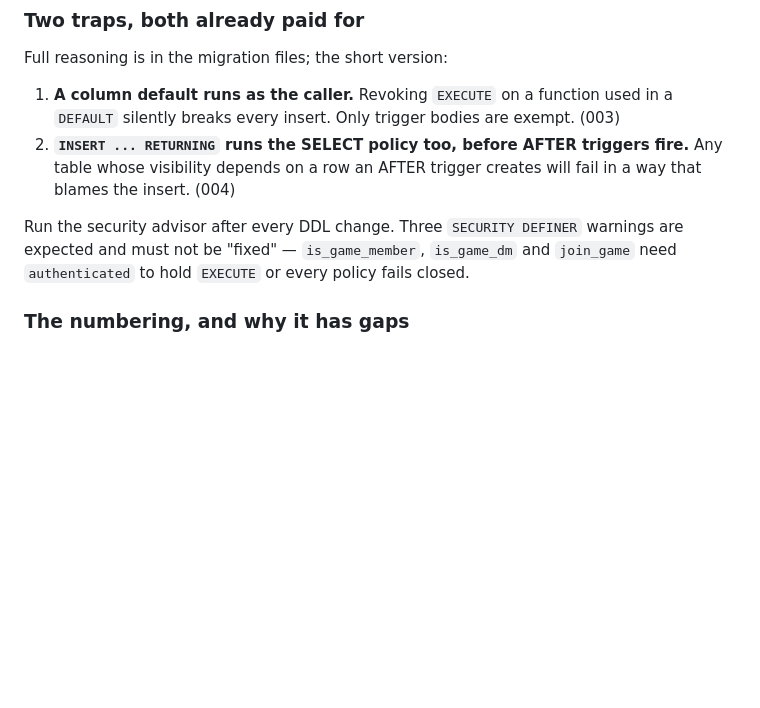
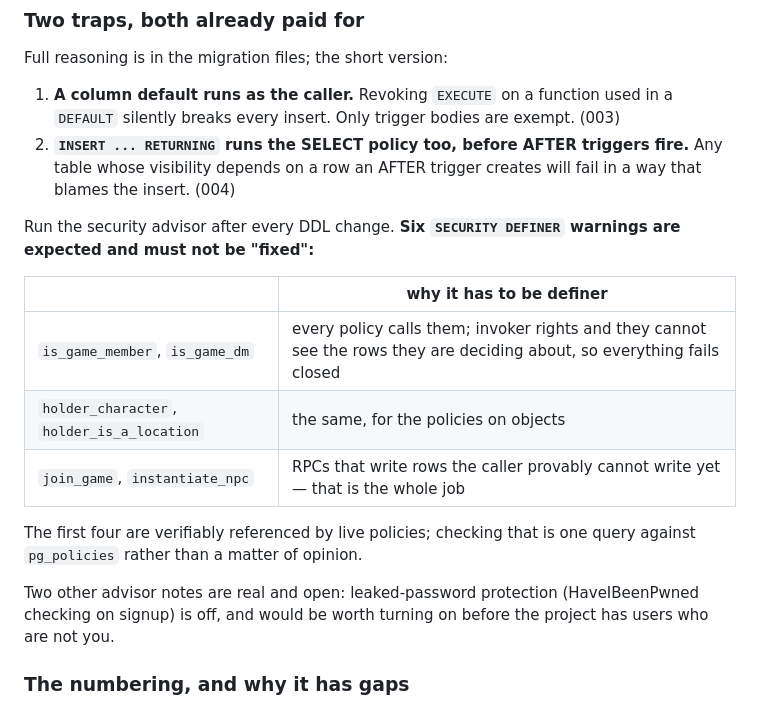
Before and after one commit to TirayisDM/odyssey1e, a Markdown page: README.md, the part around the change. GitHub-like rendering; blank space fills up the shorter version.

Commit message:
docs: six SECURITY DEFINER warnings are expected, not three
The README named three and the advisor reports six. The other three -
holder_character, holder_is_a_location and instantiate_npc - arrived
with the object and NPC work and are as deliberate as the first set:
the first two are referenced by live policies and would fail closed
with invoker rights, and instantiate_npc writes rows the caller cannot
write yet, which is the whole point of it. Checked against pg_policies
rather than assumed.

A stale 'three expected' is worse than no note at all: it invites
somebody to 'fix' the three it does not mention, and every one of those
takes the access model down with it.

Also records the two advisor notes that ARE open, the useful one being
that leaked-password protection is off.

Co-Authored-By: Claude Opus 5 <noreply@anthropic.com>

```diff
--- a/README.md
+++ b/README.md
@@ -181,10 +181,21 @@ Full reasoning is in the migration files; the short version:
    triggers fire.** Any table whose visibility depends on a row an AFTER
    trigger creates will fail in a way that blames the insert. (004)
 
-Run the security advisor after every DDL change. Three
-`SECURITY DEFINER` warnings are expected and must not be "fixed" —
-`is_game_member`, `is_game_dm` and `join_game` need `authenticated` to
-hold `EXECUTE` or every policy fails closed.
+Run the security advisor after every DDL change. **Six
+`SECURITY DEFINER` warnings are expected and must not be "fixed":**
+
+| | why it has to be definer |
+|---|---|
+| `is_game_member`, `is_game_dm` | every policy calls them; invoker rights and they cannot see the rows they are deciding about, so everything fails closed |
+| `holder_character`, `holder_is_a_location` | the same, for the policies on objects |
+| `join_game`, `instantiate_npc` | RPCs that write rows the caller provably cannot write yet — that is the whole job |
+
+The first four are verifiably referenced by live policies; checking that
+is one query against `pg_policies` rather than a matter of opinion.
+
+Two other advisor notes are real and open: leaked-password protection
+(HaveIBeenPwned checking on signup) is off, and would be worth turning
+on before the project has users who are not you.
 
 ### The numbering, and why it has gaps
 
```
